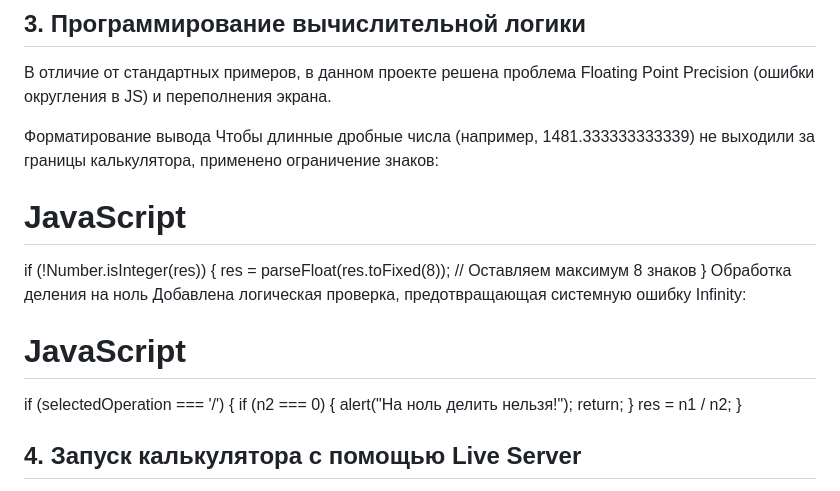
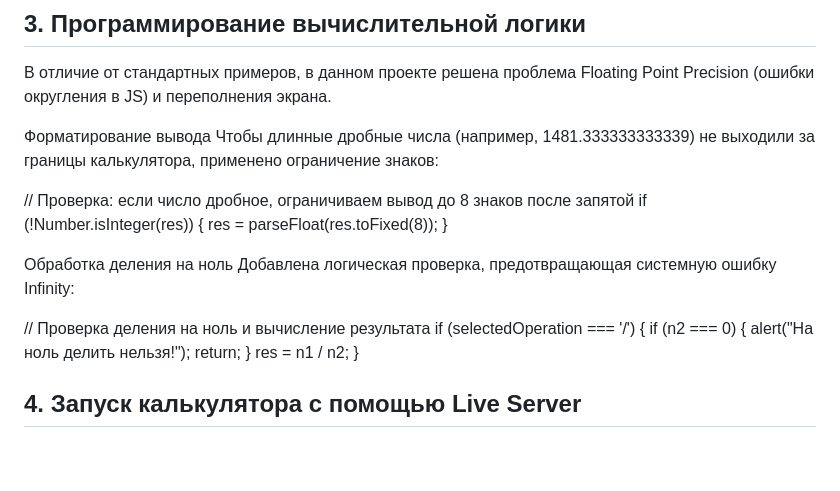
Before and after one commit to Lesseulement/Photofilter_labs, a Markdown page: README.md, the part around one of its changes. Rendered like a GitHub page; blank space fills up the shorter version.

```diff
--- a/README.md
+++ b/README.md
@@ -42,16 +42,15 @@ HTML
 Форматирование вывода
 Чтобы длинные дробные числа (например, 1481.333333333339) не выходили за границы калькулятора, применено ограничение знаков:
 
-# JavaScript
+// Проверка: если число дробное, ограничиваем вывод до 8 знаков после запятой
+if (!Number.isInteger(res)) {
+    res = parseFloat(res.toFixed(8));
+}
 
-if (!Number.isInteger(res)) {
-    res = parseFloat(res.toFixed(8)); // Оставляем максимум 8 знаков
-}
 Обработка деления на ноль
 Добавлена логическая проверка, предотвращающая системную ошибку Infinity:
 
-# JavaScript
-
+// Проверка деления на ноль и вычисление результата
 if (selectedOperation === '/') {
     if (n2 === 0) {
         alert("На ноль делить нельзя!");
```
Also changed, not shown: other parts of README.md (+1 -8 lines).
